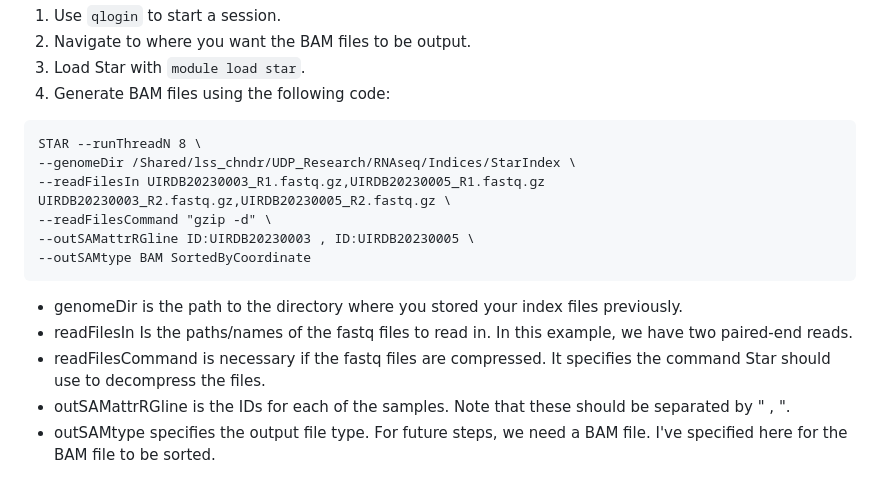
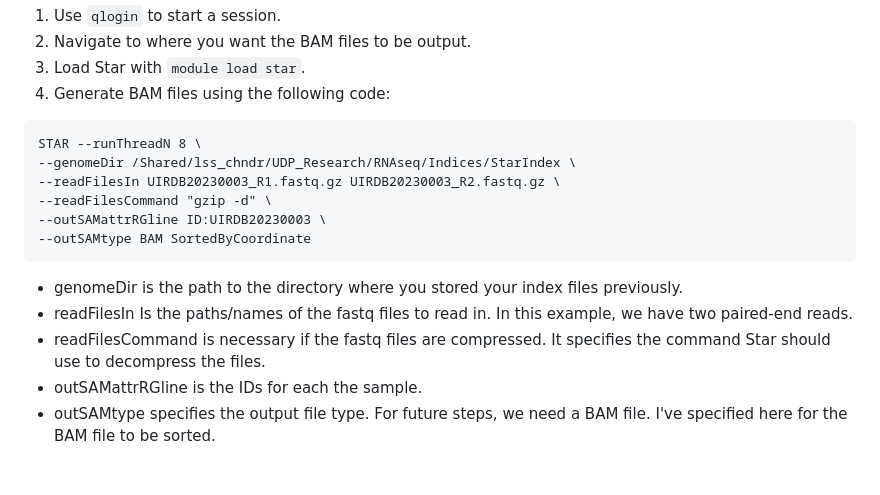
Before and after one commit to seth-borrowman/UDP_RNAseq, a Markdown page: AberrantSplicing.md, the part around the change. Drawn GitHub-style.

Commit message:
Reduce readin files

````diff
--- a/AberrantSplicing.md
+++ b/AberrantSplicing.md
@@ -42,13 +42,13 @@ Once you have the index made, you need to align your RNAseq reads to it to creat
 ```
 STAR --runThreadN 8 \
 --genomeDir /Shared/lss_chndr/UDP_Research/RNAseq/Indices/StarIndex \
---readFilesIn UIRDB20230003_R1.fastq.gz,UIRDB20230005_R1.fastq.gz UIRDB20230003_R2.fastq.gz,UIRDB20230005_R2.fastq.gz \
+--readFilesIn UIRDB20230003_R1.fastq.gz UIRDB20230003_R2.fastq.gz \
 --readFilesCommand "gzip -d" \
---outSAMattrRGline ID:UIRDB20230003 , ID:UIRDB20230005 \
+--outSAMattrRGline ID:UIRDB20230003 \
 --outSAMtype BAM SortedByCoordinate
 ```
 - genomeDir is the path to the directory where you stored your index files previously.
 - readFilesIn Is the paths/names of the fastq files to read in. In this example, we have two paired-end reads.
 - readFilesCommand is necessary if the fastq files are compressed. It specifies the command Star should use to decompress the files.
-- outSAMattrRGline is the IDs for each of the samples. Note that these should be separated by " , ".
+- outSAMattrRGline is the IDs for each the sample.
 - outSAMtype specifies the output file type. For future steps, we need a BAM file. I've specified here for the BAM file to be sorted.
````
